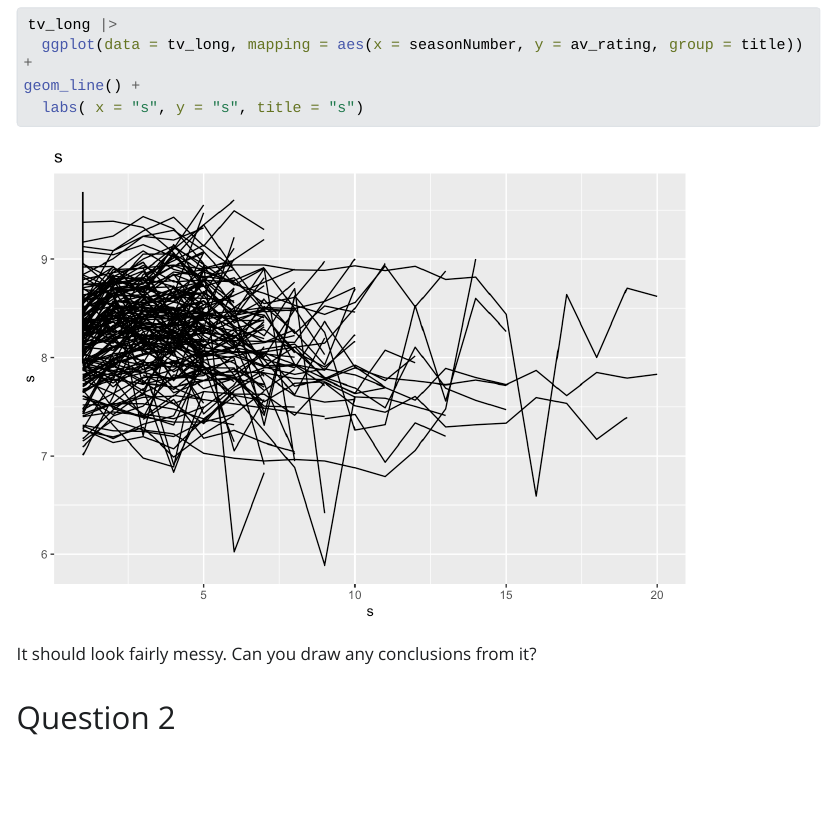
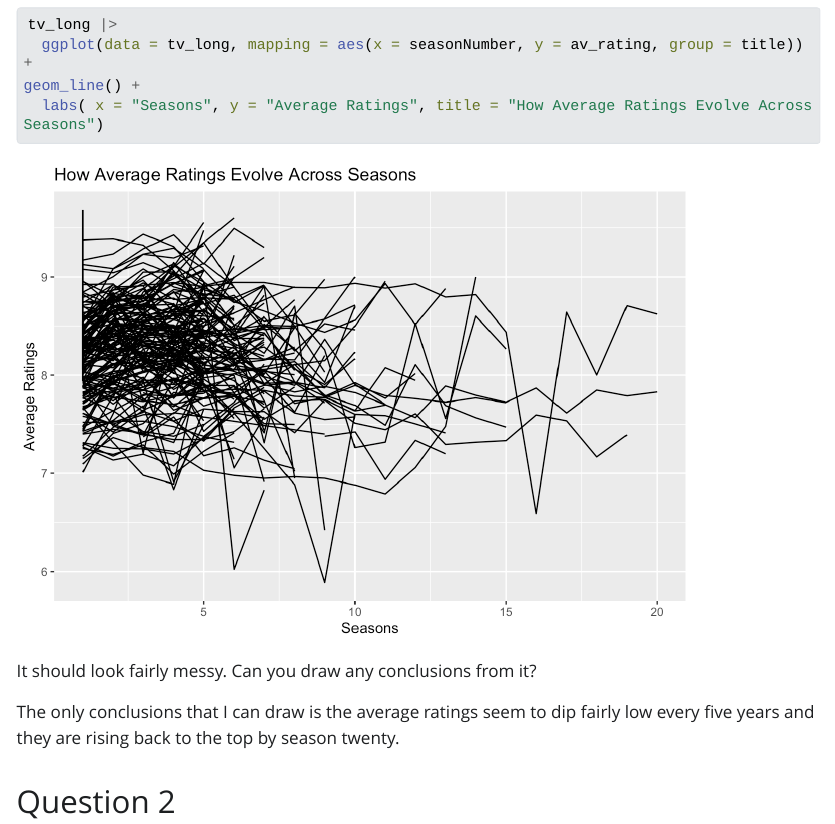
Before and after one commit to carterwyatt30/soc223, a Quarto document (DV (4) HW.qmd): the page in a window 1100 px wide, from 1460 px down. The pictures show the output file DV (4) HW.html that the author committed with the source, opened offline; Quarto's library style sheets are replaced by a plain one without menus; long lines of code are wrapped.

Commit message:
Work on 1

````diff
--- a/DV (4) HW.qmd
+++ b/DV (4) HW.qmd
@@ -35,10 +35,12 @@ Use `tv_long` to make a line plot to trace how average ratings evolve across sea
 tv_long |>
   ggplot(data = tv_long, mapping = aes(x = seasonNumber, y = av_rating, group = title)) +
 geom_line() +
-  labs( x = "s", y = "s", title = "s")
+  labs( x = "Seasons", y = "Average Ratings", title = "How Average Ratings Evolve Across Seasons")
 ```
 
 It should look fairly messy. Can you draw any conclusions from it?
+
+The only conclusions that I can draw is the average ratings seem to dip fairly low every five years and they are rising back to the top by season twenty.
 
 ## Question 2
 
````
Also changed, not shown: DV (4) HW.html, DV--4--HW_files/figure-html/unnamed-chunk-3-1.png.
